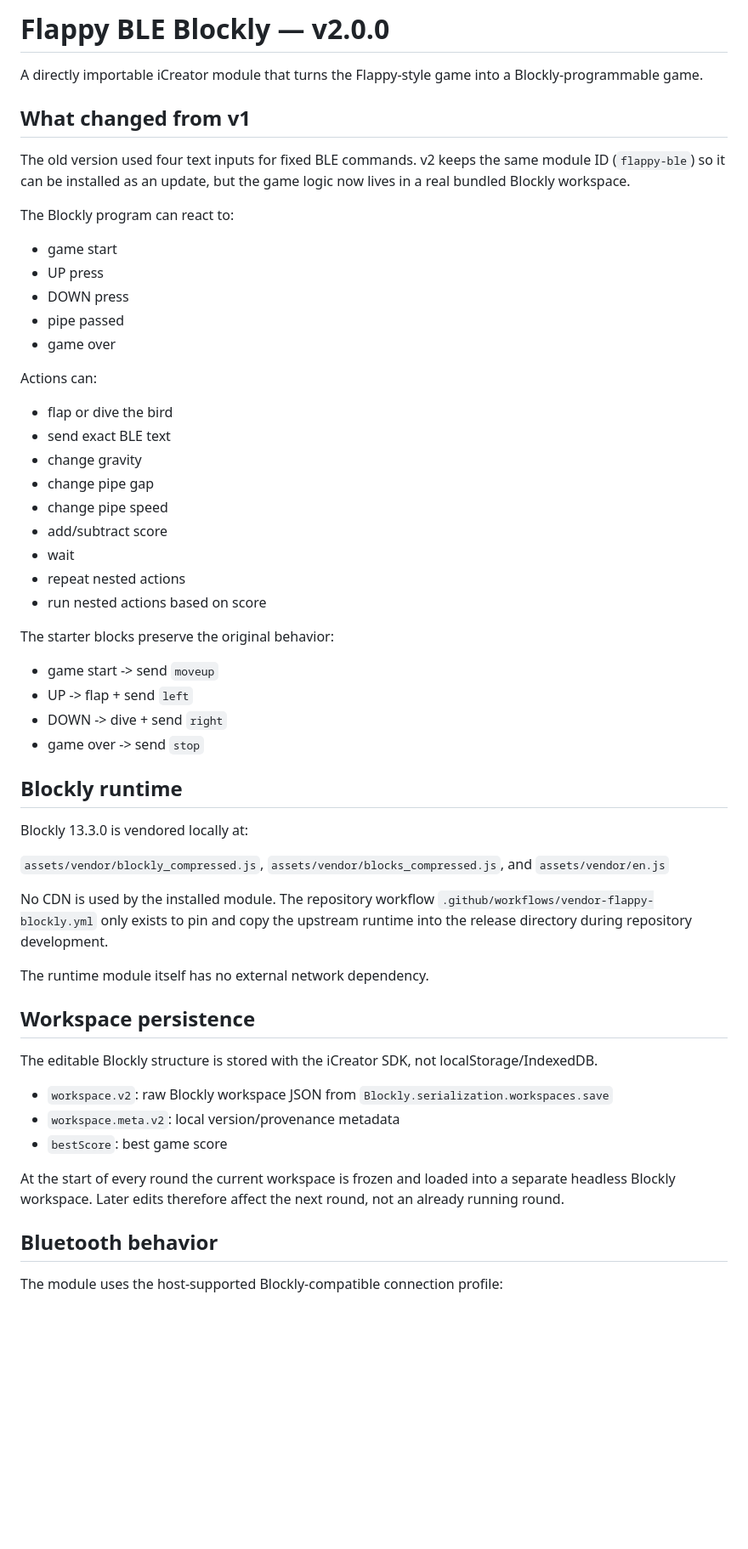
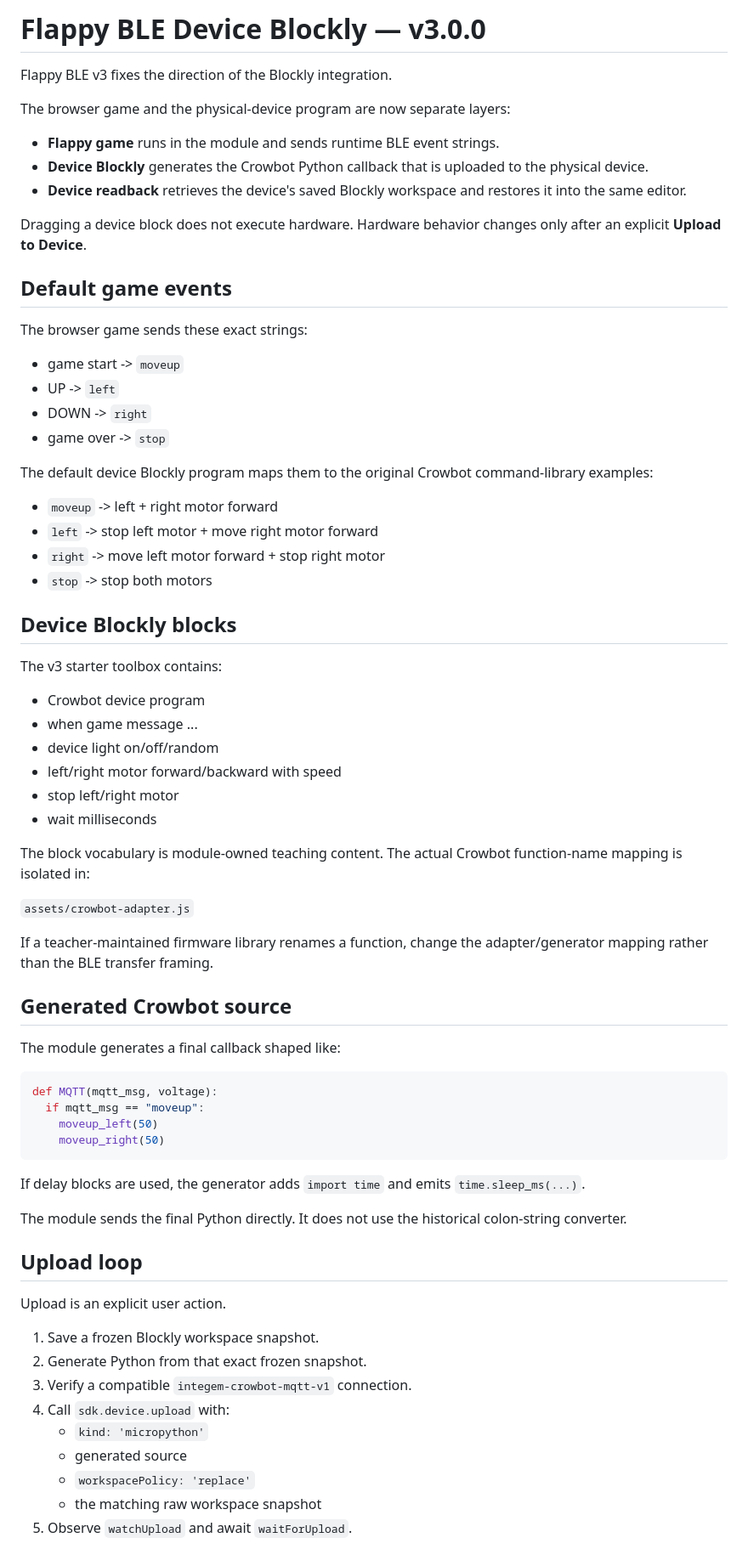
Before and after one commit to Baleen-Y/template, a Markdown page: flappy-ble/README.md, the part around one of its changes. Shown at 85% size. Rendered like a GitHub page; blank space fills up the shorter version.

Commit message:
Document corrected Flappy BLE v3 device Blockly flow

````diff
--- a/flappy-ble/README.md
+++ b/flappy-ble/README.md
@@ -1,58 +1,74 @@
-# Flappy BLE Blockly — v2.0.0
+# Flappy BLE Device Blockly — v3.0.0
 
-A directly importable iCreator module that turns the Flappy-style game into a Blockly-programmable game.
+Flappy BLE v3 fixes the direction of the Blockly integration.
 
-## What changed from v1
+The browser game and the physical-device program are now separate layers:
 
-The old version used four text inputs for fixed BLE commands. v2 keeps the same module ID (`flappy-ble`) so it can be installed as an update, but the game logic now lives in a real bundled Blockly workspace.
+- **Flappy game** runs in the module and sends runtime BLE event strings.
+- **Device Blockly** generates the Crowbot Python callback that is uploaded to the physical device.
+- **Device readback** retrieves the device's saved Blockly workspace and restores it into the same editor.
 
-The Blockly program can react to:
+Dragging a device block does not execute hardware. Hardware behavior changes only after an explicit **Upload to Device**.
 
-- game start
-- UP press
-- DOWN press
-- pipe passed
-- game over
+## Default game events
 
-Actions can:
+The browser game sends these exact strings:
 
-- flap or dive the bird
-- send exact BLE text
-- change gravity
-- change pipe gap
-- change pipe speed
-- add/subtract score
-- wait
-- repeat nested actions
-- run nested actions based on score
+- game start -> `moveup`
+- UP -> `left`
+- DOWN -> `right`
+- game over -> `stop`
 
-The starter blocks preserve the original behavior:
+The default device Blockly program maps them to the original Crowbot command-library examples:
 
-- game start -> send `moveup`
-- UP -> flap + send `left`
-- DOWN -> dive + send `right`
-- game over -> send `stop`
+- `moveup` -> left + right motor forward
+- `left` -> stop left motor + move right motor forward
+- `right` -> move left motor forward + stop right motor
+- `stop` -> stop both motors
 
-## Blockly runtime
+## Device Blockly blocks
 
-Blockly 13.3.0 is vendored locally at:
+The v3 starter toolbox contains:
 
-`assets/vendor/blockly_compressed.js`, `assets/vendor/blocks_compressed.js`, and `assets/vendor/en.js`
+- Crowbot device program
+- when game message ...
+- device light on/off/random
+- left/right motor forward/backward with speed
+- stop left/right motor
+- wait milliseconds
 
-No CDN is used by the installed module. The repository workflow `.github/workflows/vendor-flappy-blockly.yml` only exists to pin and copy the upstream runtime into the release directory during repository development.
+The block vocabulary is module-owned teaching content. The actual Crowbot function-name mapping is isolated in:
 
-The runtime module itself has no external network dependency.
+`assets/crowbot-adapter.js`
 
-## Workspace persistence
+If a teacher-maintained firmware library renames a function, change the adapter/generator mapping rather than the BLE transfer framing.
 
-The editable Blockly structure is stored with the iCreator SDK, not localStorage/IndexedDB.
+## Generated Crowbot source
 
-- `workspace.v2`: raw Blockly workspace JSON from `Blockly.serialization.workspaces.save`
-- `workspace.meta.v2`: local version/provenance metadata
-- `bestScore`: best game score
+The module generates a final callback shaped like:
 
-At the start of every round the current workspace is frozen and loaded into a separate headless Blockly workspace. Later edits therefore affect the next round, not an already running round.
+```python
+def MQTT(mqtt_msg, voltage):
+  if mqtt_msg == "moveup":
+    moveup_left(50)
+    moveup_right(50)
+```
 
-## Bluetooth behavior
+If delay blocks are used, the generator adds `import time` and emits `time.sleep_ms(...)`.
 
-The module uses the host-supported Blockly-compatible connection profile:
+The module sends the final Python directly. It does not use the historical colon-string converter.
+
+## Upload loop
+
+Upload is an explicit user action.
+
+1. Save a frozen Blockly workspace snapshot.
+2. Generate Python from that exact frozen snapshot.
+3. Verify a compatible `integem-crowbot-mqtt-v1` connection.
+4. Call `sdk.device.upload` with:
+   - `kind: 'micropython'`
+   - generated source
+   - `workspacePolicy: 'replace'`
+   - the matching raw workspace snapshot
+5. Observe `watchUpload` and await `waitForUpload`.
+
````
Also changed, not shown: other parts of flappy-ble/README.md (+55 -17 lines).
